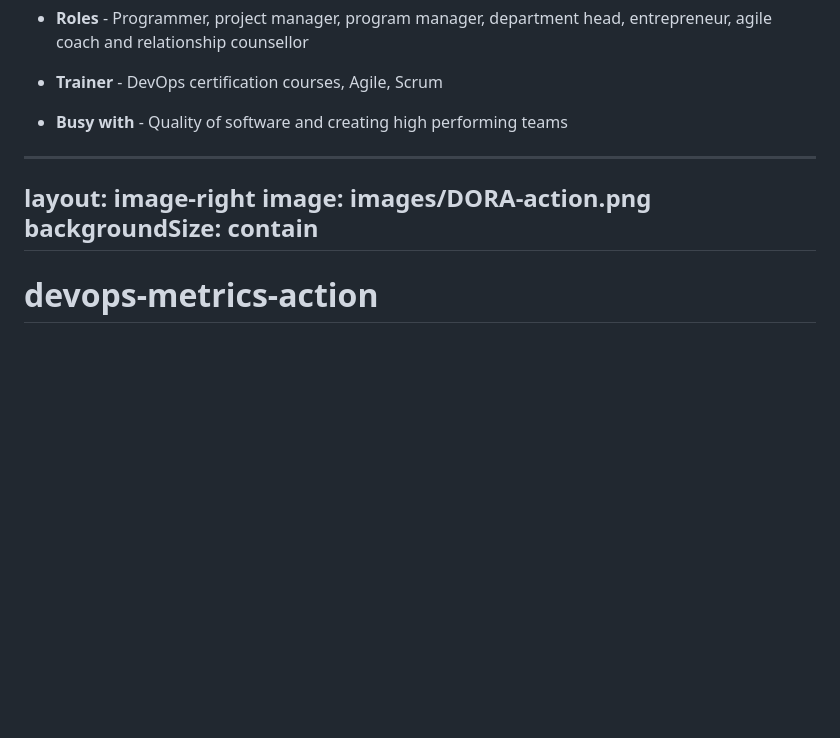
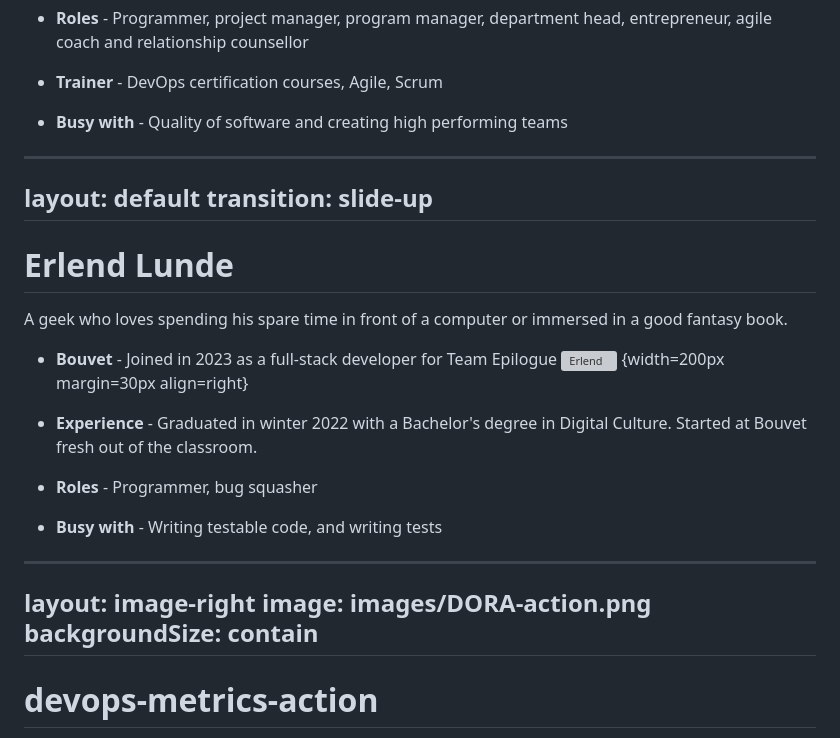
Before and after one commit to stenjo/stryker-mutator-pres, a Markdown page: slides.md, the part around the change printed below. Rendered like a GitHub page; blank space fills up the shorter version; grey boxes are pictures that could not be loaded.

```diff
--- a/slides.md
+++ b/slides.md
@@ -56,11 +56,32 @@ A tech geek spending his work and spare time figuring out stuff involving electr
 
 
 ---
+layout: default
+transition: slide-up
+---
+
+
+# Erlend Lunde
+
+A geek who loves spending his spare time in front of a computer or immersed in a good fantasy book.
+
+- **Bouvet** - Joined in 2023 as a full-stack developer for Team Epilogue
+![Erlend](/images/Erlend_Lunde.jpg) {width=200px margin=30px align=right}
+
+- **Experience** - Graduated in winter 2022 with a Bachelor's degree in Digital Culture. Started at Bouvet fresh out of the classroom.
+
+- **Roles** - Programmer, bug squasher
+
+- **Busy with** - Writing testable code, and writing tests
+
+
+
+
+---
 layout: image-right
 image: images/DORA-action.png
 backgroundSize: contain
 ---
-
 # devops-metrics-action
 
 <v-click>
```
Also changed, not shown: other parts of slides.md (+49 -12 lines), public/images/Report_from_git.png (added), 1 other file.
